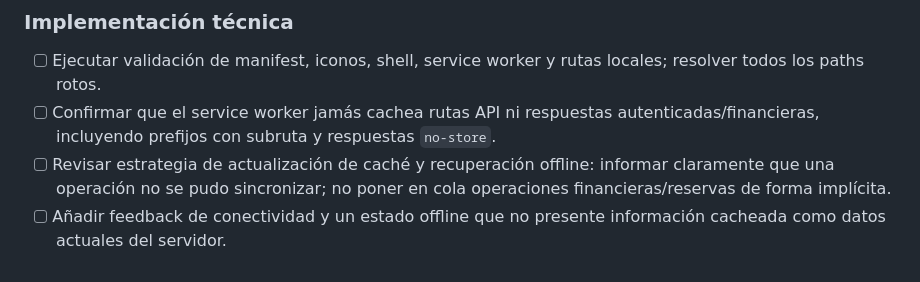
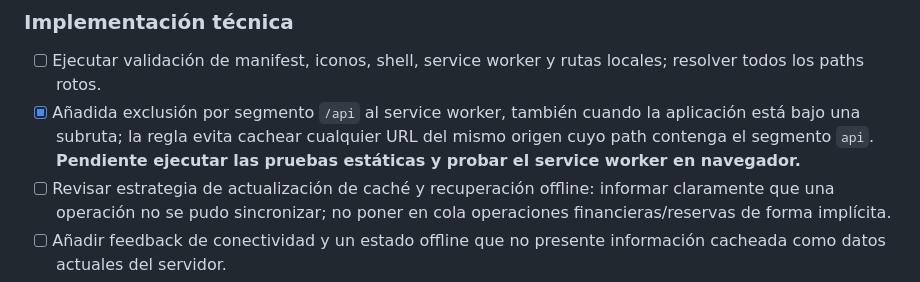
Before and after one commit to martinezmarcos93/app-ikigai, a Markdown page: docs/CLAUDE_CODE_PHASES_4_5_6_HANDOFF.md, the part around the change. GitHub-like rendering.

Commit message:
docs: record nested API cache exclusion implementation

```diff
--- a/docs/CLAUDE_CODE_PHASES_4_5_6_HANDOFF.md
+++ b/docs/CLAUDE_CODE_PHASES_4_5_6_HANDOFF.md
@@ -80,7 +80,7 @@ Claude Code debe inspeccionar el árbol y el estado real del repositorio antes d
 
 ### Implementación técnica
 - [ ] Ejecutar validación de manifest, iconos, shell, service worker y rutas locales; resolver todos los paths rotos.
-- [ ] Confirmar que el service worker jamás cachea rutas API ni respuestas autenticadas/financieras, incluyendo prefijos con subruta y respuestas `no-store`.
+- [x] Añadida exclusión por segmento `/api` al service worker, también cuando la aplicación está bajo una subruta; la regla evita cachear cualquier URL del mismo origen cuyo path contenga el segmento `api`. **Pendiente ejecutar las pruebas estáticas y probar el service worker en navegador.**
 - [ ] Revisar estrategia de actualización de caché y recuperación offline: informar claramente que una operación no se pudo sincronizar; no poner en cola operaciones financieras/reservas de forma implícita.
 - [ ] Añadir feedback de conectividad y un estado offline que no presente información cacheada como datos actuales del servidor.
 - [ ] Revisar actualización de sesión tras volver de background, cierre de sesión, expiración y cambio de usuario en un mismo dispositivo.
```
